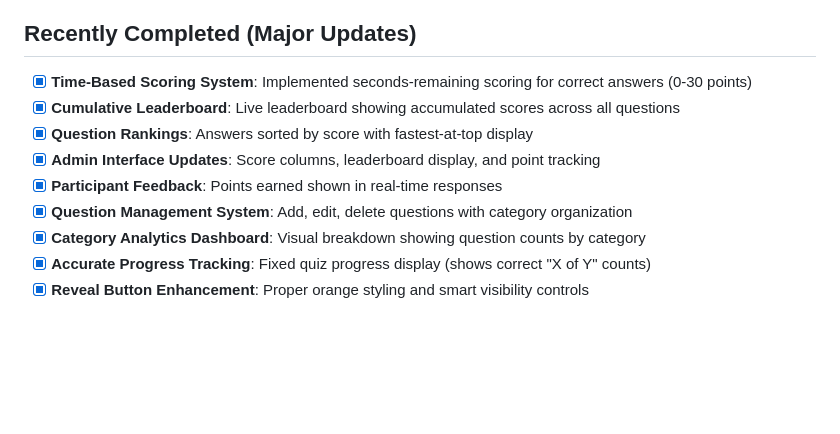
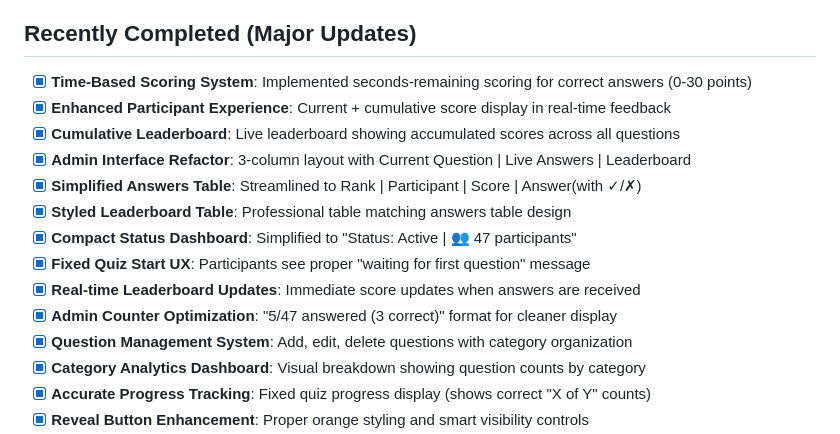
Before and after one commit to ashgithub/holiday-trivia, a Markdown page: memory-bank/progress.md, the part around the change. GitHub-like rendering; blank space fills up the shorter version.

Commit message:
memory bank update

```diff
--- a/memory-bank/progress.md
+++ b/memory-bank/progress.md
@@ -19,10 +19,15 @@
 
 ## Recently Completed (Major Updates)
 - [x] **Time-Based Scoring System**: Implemented seconds-remaining scoring for correct answers (0-30 points)
+- [x] **Enhanced Participant Experience**: Current + cumulative score display in real-time feedback
 - [x] **Cumulative Leaderboard**: Live leaderboard showing accumulated scores across all questions
-- [x] **Question Rankings**: Answers sorted by score with fastest-at-top display
-- [x] **Admin Interface Updates**: Score columns, leaderboard display, and point tracking
-- [x] **Participant Feedback**: Points earned shown in real-time responses
+- [x] **Admin Interface Refactor**: 3-column layout with Current Question | Live Answers | Leaderboard
+- [x] **Simplified Answers Table**: Streamlined to Rank | Participant | Score | Answer(with ✓/✗)
+- [x] **Styled Leaderboard Table**: Professional table matching answers table design
+- [x] **Compact Status Dashboard**: Simplified to "Status: Active | 👥 47 participants"
+- [x] **Fixed Quiz Start UX**: Participants see proper "waiting for first question" message
+- [x] **Real-time Leaderboard Updates**: Immediate score updates when answers are received
+- [x] **Admin Counter Optimization**: "5/47 answered (3 correct)" format for cleaner display
 - [x] **Question Management System**: Add, edit, delete questions with category organization
 - [x] **Category Analytics Dashboard**: Visual breakdown showing question counts by category
 - [x] **Accurate Progress Tracking**: Fixed quiz progress display (shows correct "X of Y" counts)
```
Also changed, not shown: memory-bank/activeContext.md (+20 -15 lines), project-brief.md (+16 -1 lines).
